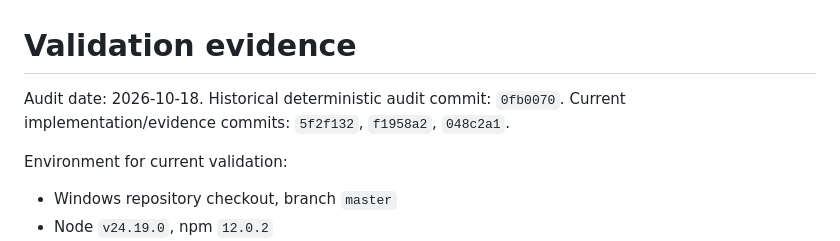
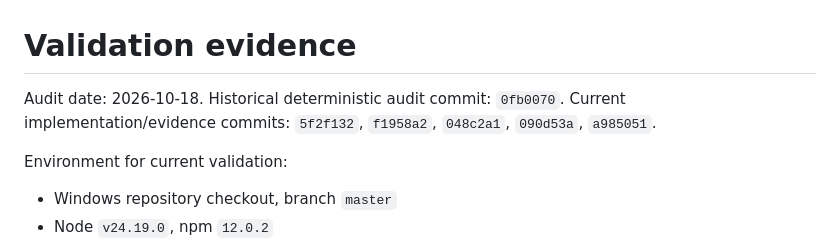
Before and after one commit to Rohan0603/Orchestrator, a Markdown page: docs/VALIDATION_EVIDENCE.md, the part around the change. Drawn GitHub-style.

Commit message:
docs: update backup validation baseline

```diff
--- a/docs/VALIDATION_EVIDENCE.md
+++ b/docs/VALIDATION_EVIDENCE.md
@@ -1,7 +1,8 @@
 # Validation evidence
 
 Audit date: 2026-10-18. Historical deterministic audit commit: `0fb0070`.
-Current implementation/evidence commits: `5f2f132`, `f1958a2`, `048c2a1`.
+Current implementation/evidence commits: `5f2f132`, `f1958a2`, `048c2a1`,
+`090d53a`, `a985051`.
 
 Environment for current validation:
 
```
Also changed, not shown: COMMERCIAL_READINESS.md (+1 -1 lines).
